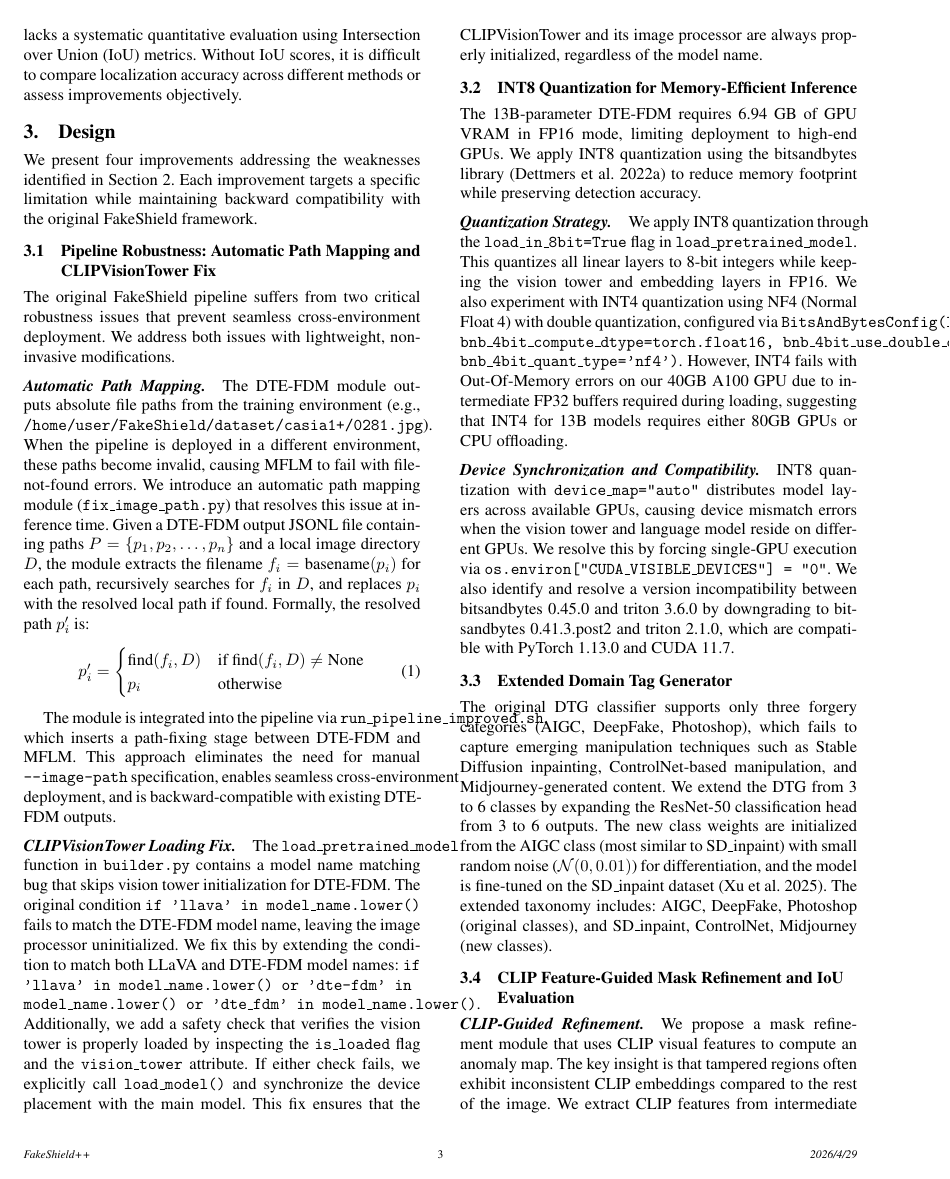
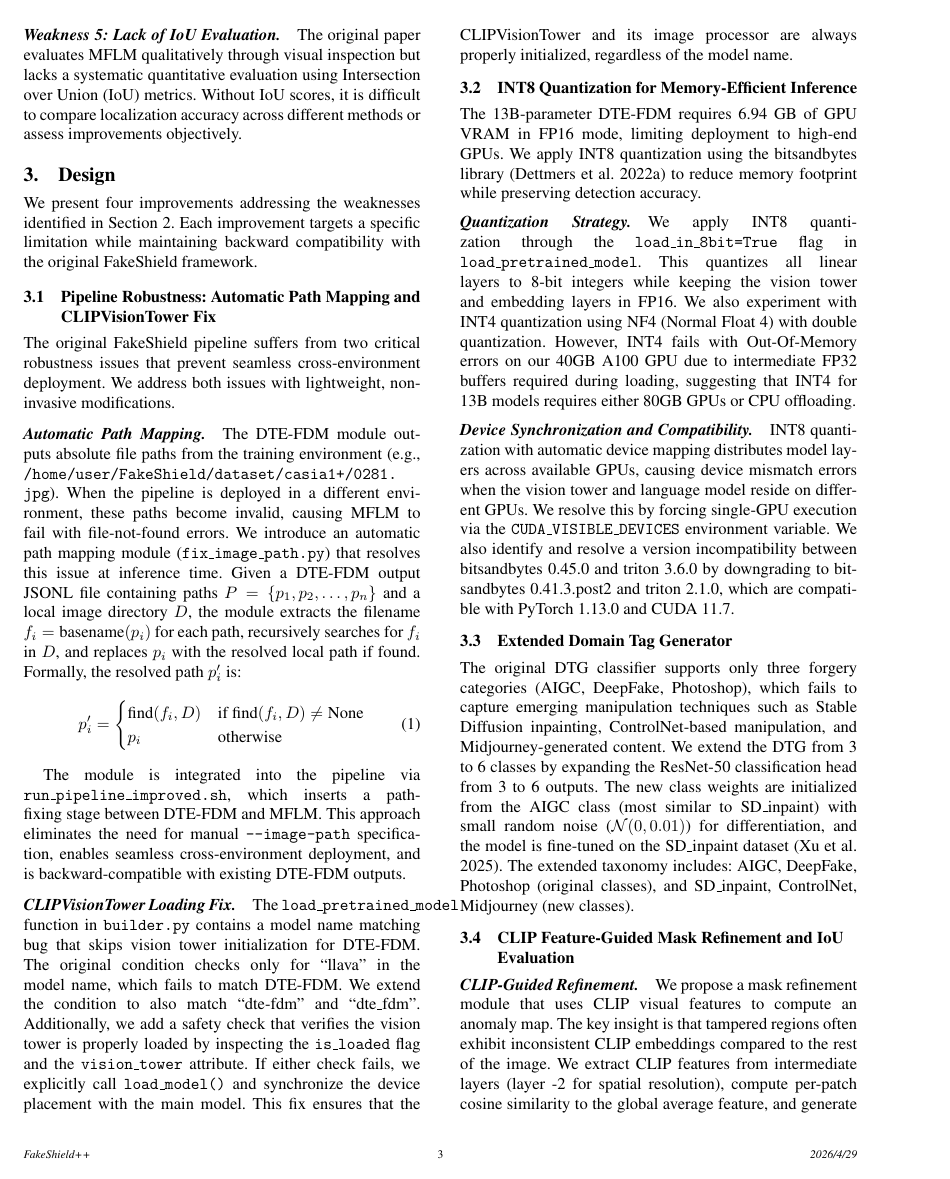
Before and after one commit to ouyangyipeng/FakeShield-Plus, a LaTeX paper (mypaper/main.tex, which reads mypaper/sections/design.tex): page 3 of 7. Compiled offline with pdfLaTeX; a missing font is replaced by an installed copy or a similar font.

Commit message:
:art: fix texttt overflow and improve line breaking
- Add url package with hyphens option for better line breaking
- Add emergencystretch to allow flexible line breaking
- Replace long texttt paths with url command where appropriate
- Simplify inline code references to avoid margin overflow

```diff
--- a/mypaper/main.tex
+++ b/mypaper/main.tex
@@ -17,6 +17,11 @@
 \usepackage{xcolor}
 \usepackage{subfigure}
 \usepackage{natbib}
+\usepackage[hyphens]{url}
+
+% Allow line breaks in \texttt for long paths/code
+\newcommand{\pathurl}[1]{\url{#1}}
+\setlength{\emergencystretch}{3em}
 
 \begin{document}
 
--- a/mypaper/sections/design.tex
+++ b/mypaper/sections/design.tex
@@ -7,7 +7,7 @@ We present four improvements addressing the weaknesses identified in Section~\re
 
 The original FakeShield pipeline suffers from two critical robustness issues that prevent seamless cross-environment deployment. We address both issues with lightweight, non-invasive modifications.
 
-\paragraph{Automatic Path Mapping.} The DTE-FDM module outputs absolute file paths from the training environment (e.g., \texttt{/home/user/FakeShield/dataset/casia1+/0281.jpg}). When the pipeline is deployed in a different environment, these paths become invalid, causing MFLM to fail with file-not-found errors. We introduce an automatic path mapping module (\texttt{fix\_image\_path.py}) that resolves this issue at inference time. Given a DTE-FDM output JSONL file containing paths $P = \{p_1, p_2, \dots, p_n\}$ and a local image directory $D$, the module extracts the filename $f_i = \text{basename}(p_i)$ for each path, recursively searches for $f_i$ in $D$, and replaces $p_i$ with the resolved local path if found. Formally, the resolved path $p'_i$ is:
+\paragraph{Automatic Path Mapping.} The DTE-FDM module outputs absolute file paths from the training environment (e.g., \url{/home/user/FakeShield/dataset/casia1+/0281.jpg}). When the pipeline is deployed in a different environment, these paths become invalid, causing MFLM to fail with file-not-found errors. We introduce an automatic path mapping module (\texttt{fix\_image\_path.py}) that resolves this issue at inference time. Given a DTE-FDM output JSONL file containing paths $P = \{p_1, p_2, \dots, p_n\}$ and a local image directory $D$, the module extracts the filename $f_i = \text{basename}(p_i)$ for each path, recursively searches for $f_i$ in $D$, and replaces $p_i$ with the resolved local path if found. Formally, the resolved path $p'_i$ is:
 \begin{equation}
 p'_i = \begin{cases}
     \text{find}(f_i, D) & \text{if } \text{find}(f_i, D) \neq \text{None} \\
@@ -17,15 +17,15 @@ p'_i = \begin{cases}
 
 The module is integrated into the pipeline via \texttt{run\_pipeline\_improved.sh}, which inserts a path-fixing stage between DTE-FDM and MFLM. This approach eliminates the need for manual \texttt{--image-path} specification, enables seamless cross-environment deployment, and is backward-compatible with existing DTE-FDM outputs.
 
-\paragraph{CLIPVisionTower Loading Fix.} The \texttt{load\_pretrained\_model} function in \texttt{builder.py} contains a model name matching bug that skips vision tower initialization for DTE-FDM. The original condition \texttt{if 'llava' in model\_name.lower()} fails to match the DTE-FDM model name, leaving the image processor uninitialized. We fix this by extending the condition to match both LLaVA and DTE-FDM model names: \texttt{if 'llava' in model\_name.lower() or 'dte-fdm' in model\_name.lower() or 'dte\_fdm' in model\_name.lower()}. Additionally, we add a safety check that verifies the vision tower is properly loaded by inspecting the \texttt{is\_loaded} flag and the \texttt{vision\_tower} attribute. If either check fails, we explicitly call \texttt{load\_model()} and synchronize the device placement with the main model. This fix ensures that the CLIPVisionTower and its image processor are always properly initialized, regardless of the model name.
+\paragraph{CLIPVisionTower Loading Fix.} The \texttt{load\_pretrained\_model} function in \texttt{builder.py} contains a model name matching bug that skips vision tower initialization for DTE-FDM. The original condition checks only for ``llava'' in the model name, which fails to match DTE-FDM. We extend the condition to also match ``dte-fdm'' and ``dte\_fdm''. Additionally, we add a safety check that verifies the vision tower is properly loaded by inspecting the \texttt{is\_loaded} flag and the \texttt{vision\_tower} attribute. If either check fails, we explicitly call \texttt{load\_model()} and synchronize the device placement with the main model. This fix ensures that the CLIPVisionTower and its image processor are always properly initialized, regardless of the model name.
 
 \subsection{INT8 Quantization for Memory-Efficient Inference}
 
 The 13B-parameter DTE-FDM requires 6.94 GB of GPU VRAM in FP16 mode, limiting deployment to high-end GPUs. We apply INT8 quantization using the bitsandbytes library~\citep{bitsandbytes} to reduce memory footprint while preserving detection accuracy.
 
-\paragraph{Quantization Strategy.} We apply INT8 quantization through the \texttt{load\_in\_8bit=True} flag in \texttt{load\_pretrained\_model}. This quantizes all linear layers to 8-bit integers while keeping the vision tower and embedding layers in FP16. We also experiment with INT4 quantization using NF4 (Normal Float 4) with double quantization, configured via \texttt{BitsAndBytesConfig(load\_in\_4bit=True, bnb\_4bit\_compute\_dtype=torch.float16, bnb\_4bit\_use\_double\_quant=True, bnb\_4bit\_quant\_type='nf4')}. However, INT4 fails with Out-Of-Memory errors on our 40GB A100 GPU due to intermediate FP32 buffers required during loading, suggesting that INT4 for 13B models requires either 80GB GPUs or CPU offloading.
+\paragraph{Quantization Strategy.} We apply INT8 quantization through the \texttt{load\_in\_8bit=True} flag in \texttt{load\_pretrained\_model}. This quantizes all linear layers to 8-bit integers while keeping the vision tower and embedding layers in FP16. We also experiment with INT4 quantization using NF4 (Normal Float 4) with double quantization. However, INT4 fails with Out-Of-Memory errors on our 40GB A100 GPU due to intermediate FP32 buffers required during loading, suggesting that INT4 for 13B models requires either 80GB GPUs or CPU offloading.
 
-\paragraph{Device Synchronization and Compatibility.} INT8 quantization with \texttt{device\_map="auto"} distributes model layers across available GPUs, causing device mismatch errors when the vision tower and language model reside on different GPUs. We resolve this by forcing single-GPU execution via \texttt{os.environ["CUDA\_VISIBLE\_DEVICES"] = "0"}. We also identify and resolve a version incompatibility between bitsandbytes 0.45.0 and triton 3.6.0 by downgrading to bitsandbytes 0.41.3.post2 and triton 2.1.0, which are compatible with PyTorch 1.13.0 and CUDA 11.7.
+\paragraph{Device Synchronization and Compatibility.} INT8 quantization with automatic device mapping distributes model layers across available GPUs, causing device mismatch errors when the vision tower and language model reside on different GPUs. We resolve this by forcing single-GPU execution via the \texttt{CUDA\_VISIBLE\_DEVICES} environment variable. We also identify and resolve a version incompatibility between bitsandbytes 0.45.0 and triton 3.6.0 by downgrading to bitsandbytes 0.41.3.post2 and triton 2.1.0, which are compatible with PyTorch 1.13.0 and CUDA 11.7.
 
 \subsection{Extended Domain Tag Generator}
 
```
Also changed, not shown: mypaper/sections/evaluation.tex (+1 -1 lines), mypaper/sections/original_paper.tex (+2 -2 lines).
